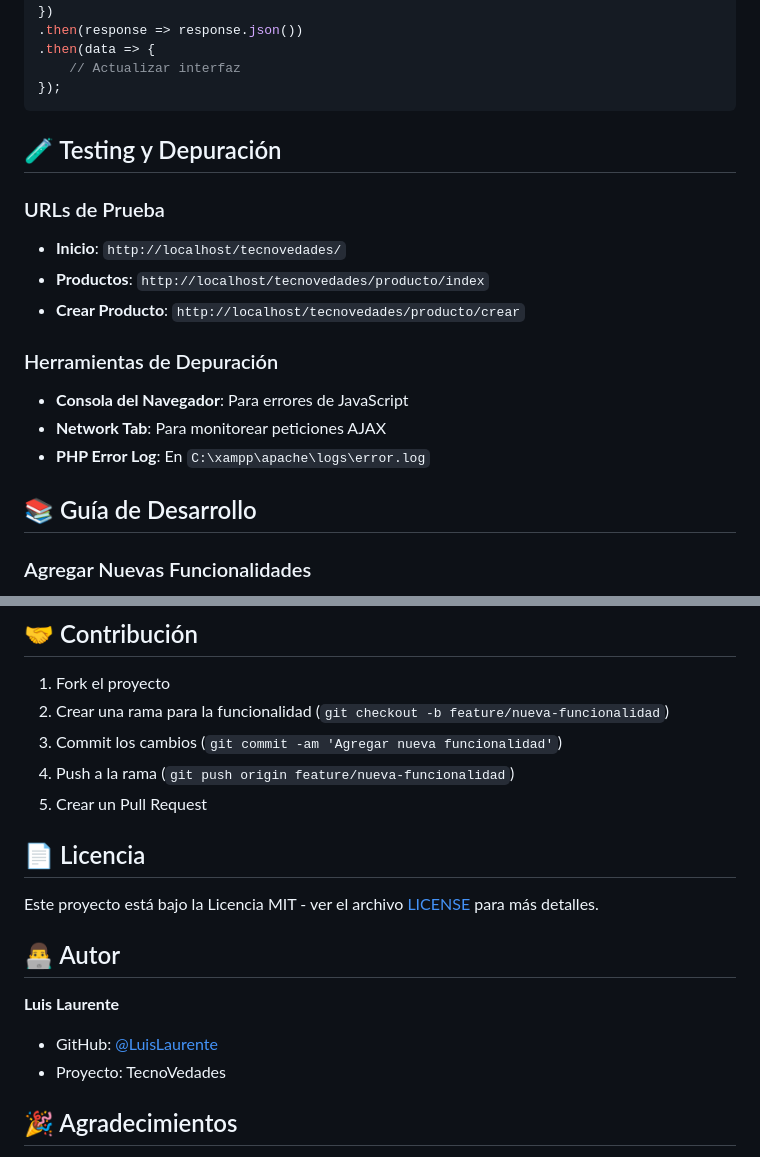
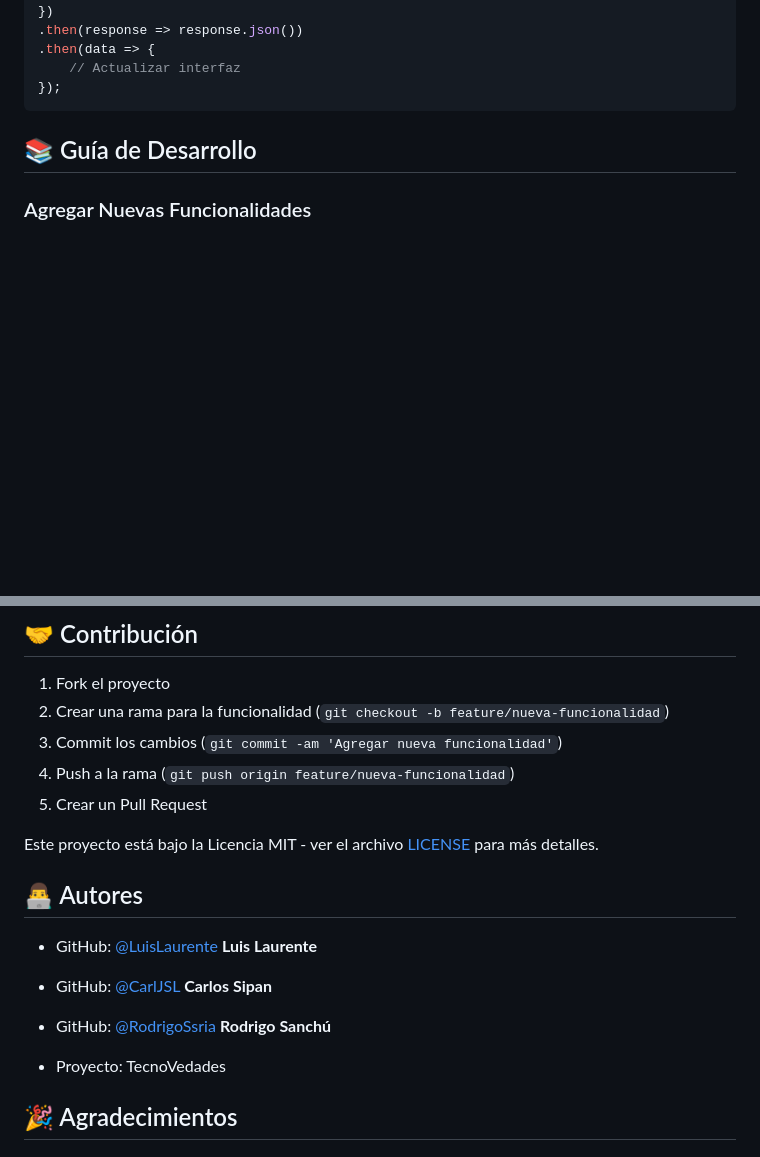
Before and after one commit to LuisLaurente/tecnovedades, a Markdown page: README.md, 2 parts joined by grey strips. GitHub-like rendering; blank space fills up the shorter version.

Commit message:
Actualizar Autores README

````diff
--- a/README.md
+++ b/README.md
@@ -174,17 +174,6 @@ fetch('/producto/index?' + params.toString(), {
 });
 ```
 
-## 🧪 Testing y Depuración
-
-### URLs de Prueba
-- **Inicio**: `http://localhost/tecnovedades/`
-- **Productos**: `http://localhost/tecnovedades/producto/index`
-- **Crear Producto**: `http://localhost/tecnovedades/producto/crear`
-
-### Herramientas de Depuración
-- **Consola del Navegador**: Para errores de JavaScript
-- **Network Tab**: Para monitorear peticiones AJAX
-- **PHP Error Log**: En `C:\xampp\apache\logs\error.log`
 
 ## 📚 Guía de Desarrollo
 
@@ -226,14 +215,17 @@ tail -f C:\xampp\php\logs\php_error_log
 4. Push a la rama (`git push origin feature/nueva-funcionalidad`)
 5. Crear un Pull Request
 
-## 📄 Licencia
 
 Este proyecto está bajo la Licencia MIT - ver el archivo [LICENSE](LICENSE) para más detalles.
 
-## 👨‍💻 Autor
+## 👨‍💻 Autores
 
+- GitHub: [@LuisLaurente](https://github.com/LuisLaurente)
 **Luis Laurente**
-- GitHub: [@LuisLaurente](https://github.com/LuisLaurente)
+
+- GitHub: [@CarlJSL](https://github.com/CarlJSL) **Carlos Sipan**
+
+- GitHub: [@RodrigoSsria](https://github.com/RodrigoSsria) **Rodrigo Sanchú**
 - Proyecto: TecnoVedades
 
 ## 🎉 Agradecimientos
````
